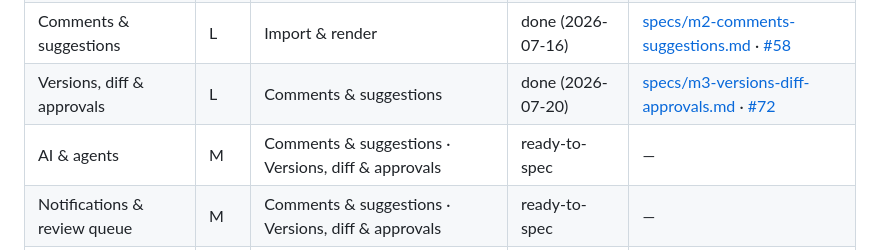
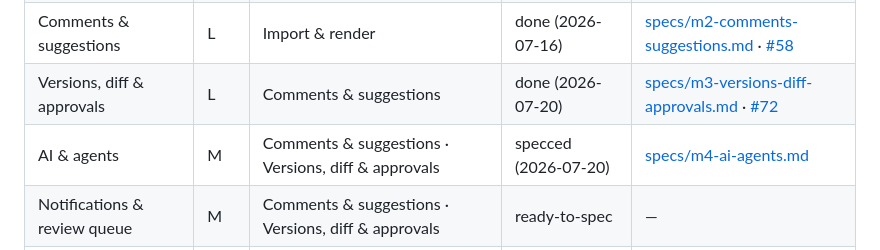
Before and after one commit to batjaa/kedge, a Markdown page: docs/ROADMAP.md, the part around the change. Rendered like a GitHub page.

Commit message:
docs(spec): ai & agents (m4)

```diff
--- a/docs/ROADMAP.md
+++ b/docs/ROADMAP.md
@@ -17,7 +17,7 @@ Modules map 1:1 onto SPEC §21's milestones (M0–M7), which were CEO-approved i
 | Import & render | L | Scaffold | done (2026-07-15) | [specs/m1-import-render.md](specs/m1-import-render.md) · [#15](https://github.com/batjaa/kedge/issues/15) |
 | Comments & suggestions | L | Import & render | done (2026-07-16) | [specs/m2-comments-suggestions.md](specs/m2-comments-suggestions.md) · [#58](https://github.com/batjaa/kedge/issues/58) |
 | Versions, diff & approvals | L | Comments & suggestions | done (2026-07-20) | [specs/m3-versions-diff-approvals.md](specs/m3-versions-diff-approvals.md) · [#72](https://github.com/batjaa/kedge/issues/72) |
-| AI & agents | M | Comments & suggestions · Versions, diff & approvals | ready-to-spec | — |
+| AI & agents | M | Comments & suggestions · Versions, diff & approvals | specced (2026-07-20) | [specs/m4-ai-agents.md](specs/m4-ai-agents.md) |
 | Notifications & review queue | M | Comments & suggestions · Versions, diff & approvals | ready-to-spec | — |
 | Private sources & post-back | M | Import & render · Versions, diff & approvals · AI & agents | ready-to-spec | — |
 | Self-host distribution | M | everything above | deciding | — |
```
Also changed, not shown: docs/specs/m4-ai-agents.md (added, +95 -0 lines), 1 other file.
